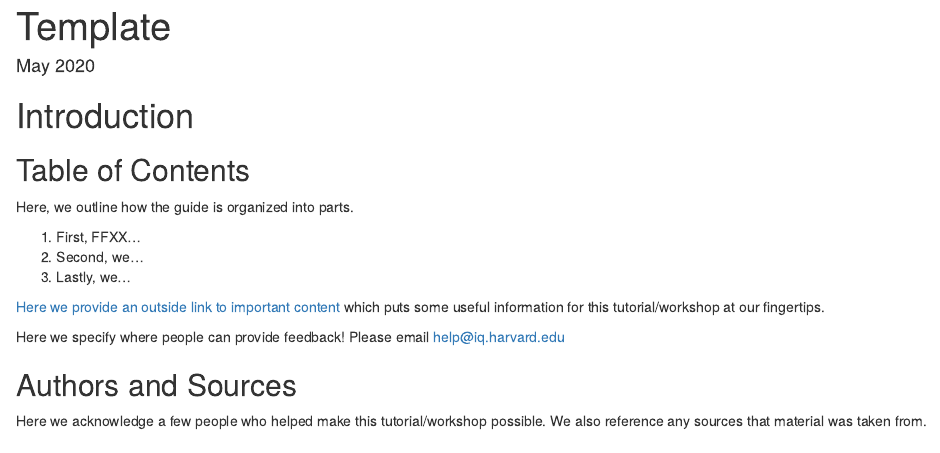
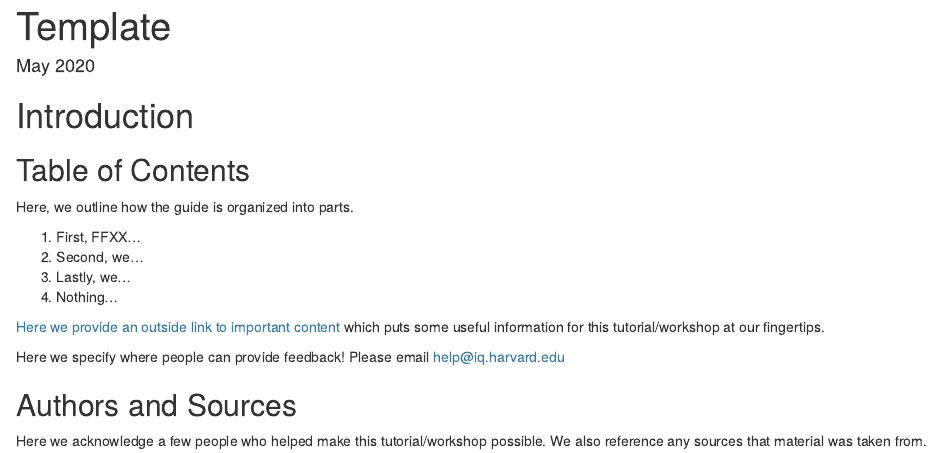
Before and after one commit to flynnxu/ebook, an R Markdown document (index.Rmd): the page in a window 1100 px wide, from its top. Rendered offline with R 4.5, knitr and Pandoc, with nearby package versions.

Commit message:
Update index.Rmd

```diff
--- a/index.Rmd
+++ b/index.Rmd
@@ -20,6 +20,7 @@ Here, we outline how the guide is organized into parts.
 1. First, FFXX...
 2. Second, we...
 3. Lastly, we...
+4. Nothing...
 
 [Here we provide an outside link to important content](https://www.rstudio.com/wp-content/uploads/2015/03/devtools-cheatsheet.pdf) which puts some useful information for this tutorial/workshop at our fingertips.
 
```
